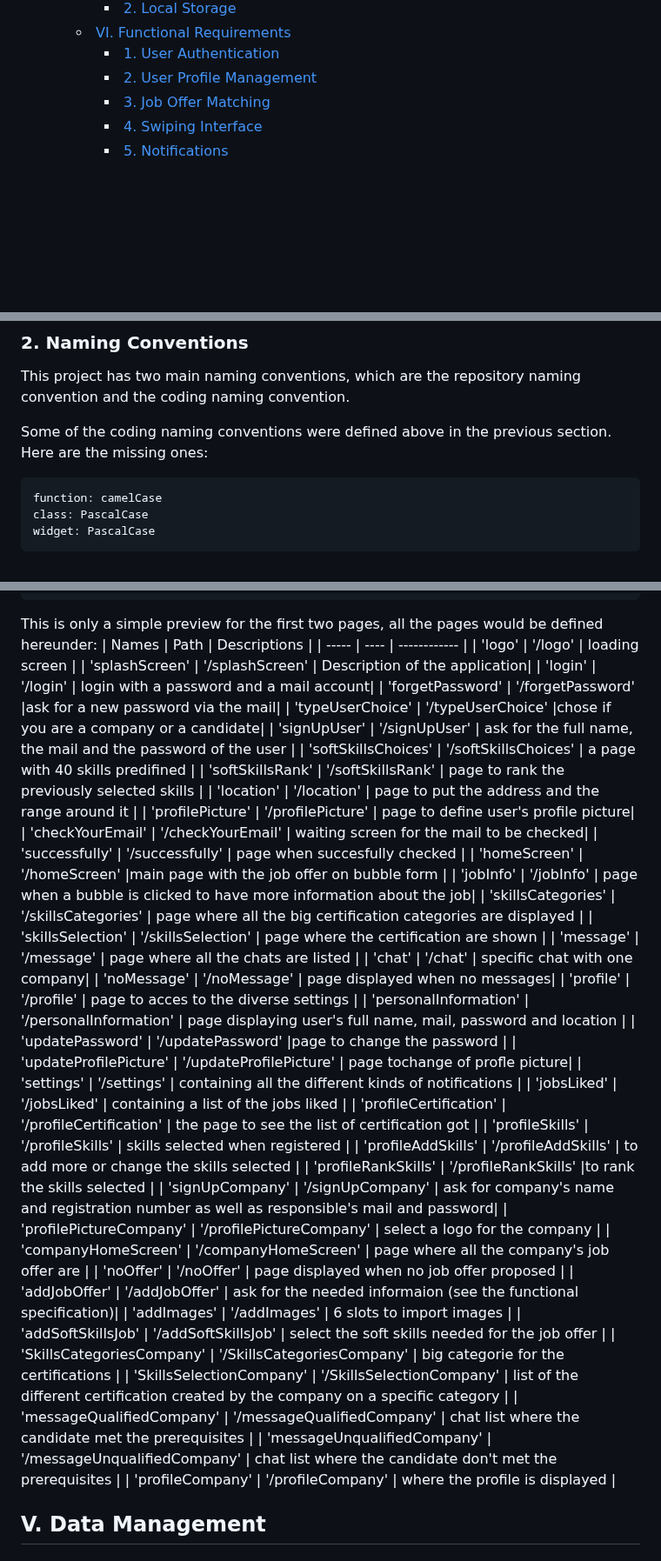
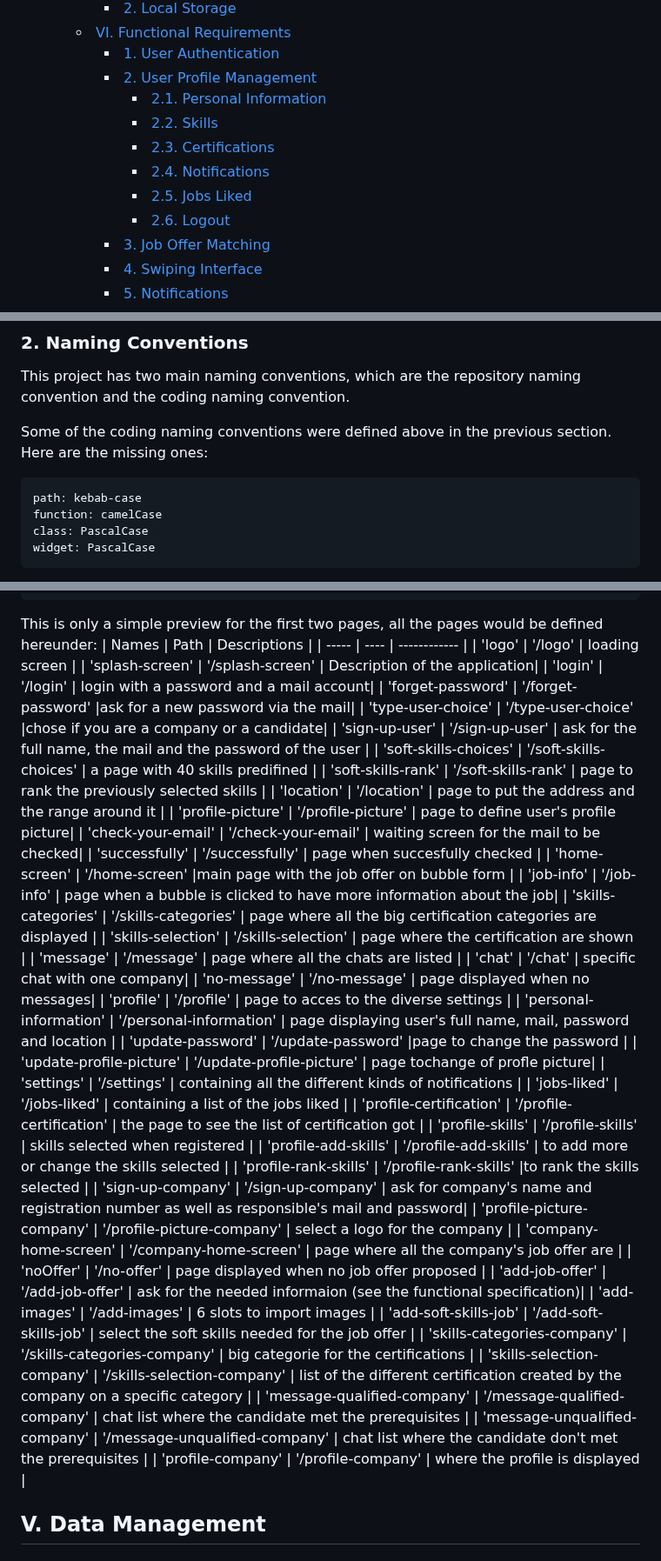
Before and after one commit to algosup/2023-2024-project-5-flutter-team-8, a Markdown page: documents/technical_specification/technical_specification.md, 3 parts joined by grey strips. Shown at 87% size. GitHub-like rendering; folded sections open; blank space fills up the shorter version.

Commit message:
technical_specification: WIP User Profile Management

````diff
--- a/documents/technical_specification/technical_specification.md
+++ b/documents/technical_specification/technical_specification.md
@@ -29,6 +29,12 @@
   - [VI. Functional Requirements](#vi-functional-requirements)
     - [1. User Authentication](#1-user-authentication)
     - [2. User Profile Management](#2-user-profile-management)
+      - [2.1. Personal Information](#21-personal-information)
+      - [2.2. Skills](#22-skills)
+      - [2.3. Certifications](#23-certifications)
+      - [2.4. Notifications](#24-notifications)
+      - [2.5. Jobs Liked](#25-jobs-liked)
+      - [2.6. Logout](#26-logout)
     - [3. Job Offer Matching](#3-job-offer-matching)
     - [4. Swiping Interface](#4-swiping-interface)
     - [5. Notifications](#5-notifications)
@@ -158,6 +164,7 @@ This project has two main naming conventions, which are the repository naming co
 
 Some of the coding naming conventions were defined above in the previous section. Here are the missing ones:
 ```
+path: kebab-case
 function: camelCase
 class: PascalCase
 widget: PascalCase
@@ -303,46 +310,46 @@ This is only a simple preview for the first two pages, all the pages would be de
 | Names | Path | Descriptions |
 | ----- | ---- | ------------ |
 | 'logo' | '/logo' | loading screen |
-| 'splashScreen' | '/splashScreen' | Description of the application|
+| 'splash-screen' | '/splash-screen' | Description of the application|
 | 'login' | '/login' | login with a password and a mail account|
-| 'forgetPassword' | '/forgetPassword' |ask for a new password via the mail|
-| 'typeUserChoice' | '/typeUserChoice' |chose if you are a company or a candidate|
-| 'signUpUser' | '/signUpUser' | ask for the full name, the mail and the password of the user |
-| 'softSkillsChoices' | '/softSkillsChoices' | a page with 40 skills predifined |
-| 'softSkillsRank' | '/softSkillsRank' | page to rank the previously selected skills |
+| 'forget-password' | '/forget-password' |ask for a new password via the mail|
+| 'type-user-choice' | '/type-user-choice' |chose if you are a company or a candidate|
+| 'sign-up-user' | '/sign-up-user' | ask for the full name, the mail and the password of the user |
+| 'soft-skills-choices' | '/soft-skills-choices' | a page with 40 skills predifined |
+| 'soft-skills-rank' | '/soft-skills-rank' | page to rank the previously selected skills |
 | 'location' | '/location' | page to put the address and the range around it |
-| 'profilePicture' | '/profilePicture' | page to define user's profile picture|
-| 'checkYourEmail' | '/checkYourEmail' | waiting screen for the mail to be checked|
+| 'profile-picture' | '/profile-picture' | page to define user's profile picture|
+| 'check-your-email' | '/check-your-email' | waiting screen for the mail to be checked|
 | 'successfully' | '/successfully' | page when succesfully checked |
-| 'homeScreen' | '/homeScreen' |main page with the job offer on bubble form |
-| 'jobInfo' | '/jobInfo' | page when a bubble is clicked to have more information about the job|
-| 'skillsCategories' | '/skillsCategories' | page where all the big certification categories are displayed |
-| 'skillsSelection' | '/skillsSelection' | page where the certification are shown |
+| 'home-screen' | '/home-screen' |main page with the job offer on bubble form |
+| 'job-info' | '/job-info' | page when a bubble is clicked to have more information about the job|
+| 'skills-categories' | '/skills-categories' | page where all the big certification categories are displayed |
+| 'skills-selection' | '/skills-selection' | page where the certification are shown |
 | 'message' | '/message' | page where all the chats are listed |
 | 'chat' | '/chat' | specific chat with one company|
-| 'noMessage' | '/noMessage' | page displayed when no messages|
+| 'no-message' | '/no-message' | page displayed when no messages|
 | 'profile' | '/profile' | page to acces to the diverse settings |
-| 'personalInformation' | '/personalInformation' | page displaying user's full name, mail, password and location |
-| 'updatePassword' | '/updatePassword' |page to change the password |
-| 'updateProfilePicture' | '/updateProfilePicture' | page tochange of profle picture|
+| 'personal-information' | '/personal-information' | page displaying user's full name, mail, password and location |
+| 'update-password' | '/update-password' |page to change the password |
+| 'update-profile-picture' | '/update-profile-picture' | page tochange of profle picture|
 | 'settings' | '/settings' | containing all the different kinds of notifications |
-| 'jobsLiked' | '/jobsLiked' | containing a list of the jobs liked |
-| 'profileCertification' | '/profileCertification' | the page to see the list of certification got |
-| 'profileSkills' | '/profileSkills' | skills selected when registered |
-| 'profileAddSkills' | '/profileAddSkills' | to add more or change the skills selected |
-| 'profileRankSkills' | '/profileRankSkills' |to rank the skills selected |
-| 'signUpCompany' | '/signUpCompany' | ask for company's name and registration number as well as responsible's mail and password|
-| 'profilePictureCompany' | '/profilePictureCompany' | select a logo for the company |
-| 'companyHomeScreen' | '/companyHomeScreen' | page where all the company's job offer are |
-| 'noOffer' | '/noOffer' | page displayed when no job offer proposed |
-| 'addJobOffer' | '/addJobOffer' | ask for the needed informaion (see the functional specification)|
-| 'addImages' | '/addImages' | 6 slots to import images |
-| 'addSoftSkillsJob' | '/addSoftSkillsJob' | select the soft skills needed for the job offer |
-| 'SkillsCategoriesCompany' | '/SkillsCategoriesCompany' | big categorie for the certifications |
-| 'SkillsSelectionCompany' | '/SkillsSelectionCompany' | list of the different certification created by the company on a specific category |
-| 'messageQualifiedCompany' | '/messageQualifiedCompany' | chat list where the candidate met the prerequisites |
-| 'messageUnqualifiedCompany' | '/messageUnqualifiedCompany' | chat list where the candidate don't met the prerequisites |
-| 'profileCompany' | '/profileCompany' | where the profile is displayed |
+| 'jobs-liked' | '/jobs-liked' | containing a list of the jobs liked |
+| 'profile-certification' | '/profile-certification' | the page to see the list of certification got |
+| 'profile-skills' | '/profile-skills' | skills selected when registered |
+| 'profile-add-skills' | '/profile-add-skills' | to add more or change the skills selected |
+| 'profile-rank-skills' | '/profile-rank-skills' |to rank the skills selected |
+| 'sign-up-company' | '/sign-up-company' | ask for company's name and registration number as well as responsible's mail and password|
+| 'profile-picture-company' | '/profile-picture-company' | select a logo for the company |
+| 'company-home-screen' | '/company-home-screen' | page where all the company's job offer are |
+| 'noOffer' | '/no-offer' | page displayed when no job offer proposed |
+| 'add-job-offer' | '/add-job-offer' | ask for the needed informaion (see the functional specification)|
+| 'add-images' | '/add-images' | 6 slots to import images |
+| 'add-soft-skills-job' | '/add-soft-skills-job' | select the soft skills needed for the job offer |
+| 'skills-categories-company' | '/skills-categories-company' | big categorie for the certifications |
+| 'skills-selection-company' | '/skills-selection-company' | list of the different certification created by the company on a specific category |
+| 'message-qualified-company' | '/message-qualified-company' | chat list where the candidate met the prerequisites |
+| 'message-unqualified-company' | '/message-unqualified-company' | chat list where the candidate don't met the prerequisites |
+| 'profile-company' | '/profile-company' | where the profile is displayed |
 
 ## V. Data Management
 
````
Also changed, not shown: other parts of documents/technical_specification/technical_specification.md (+35 -0 lines).
